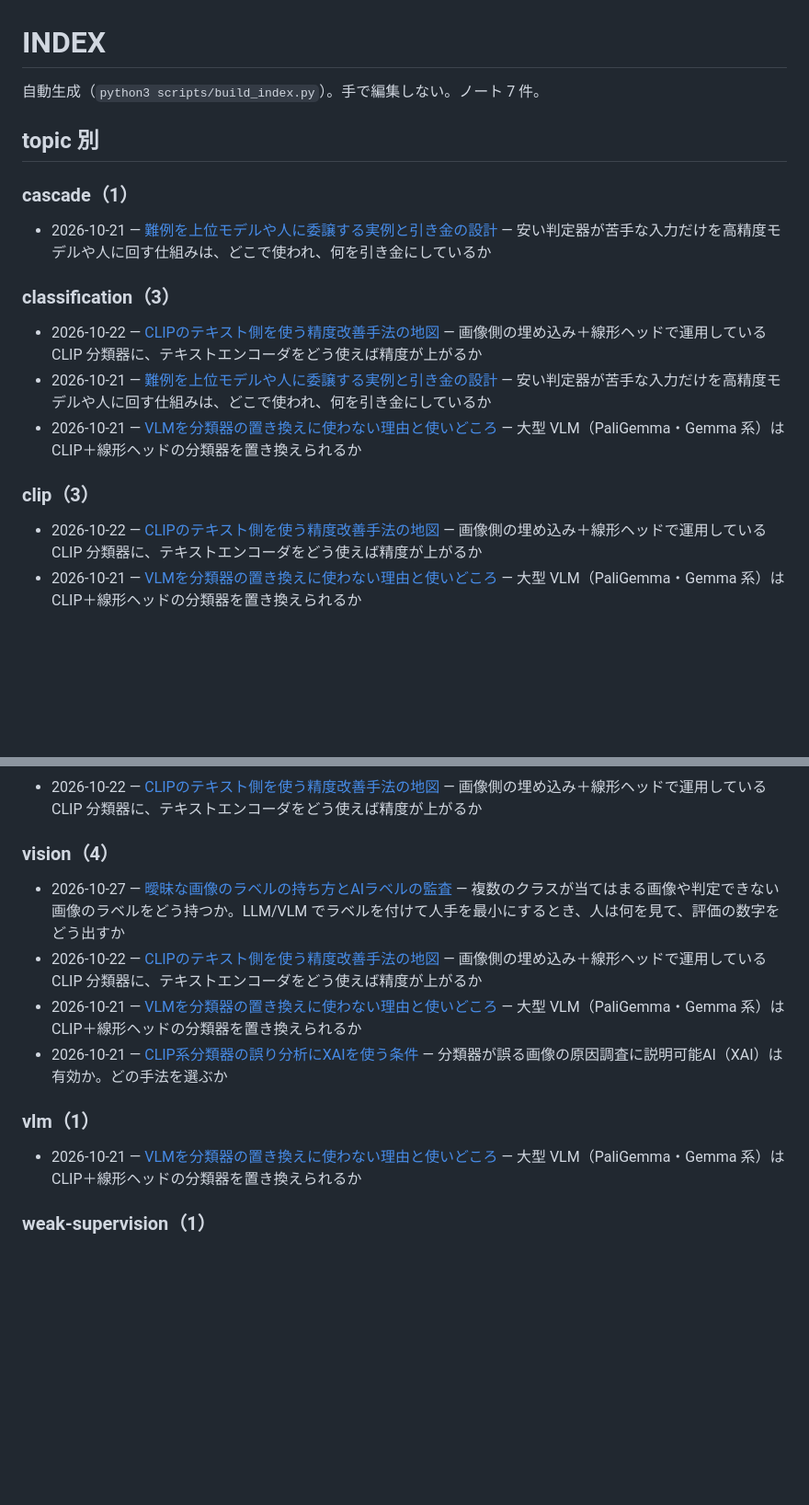
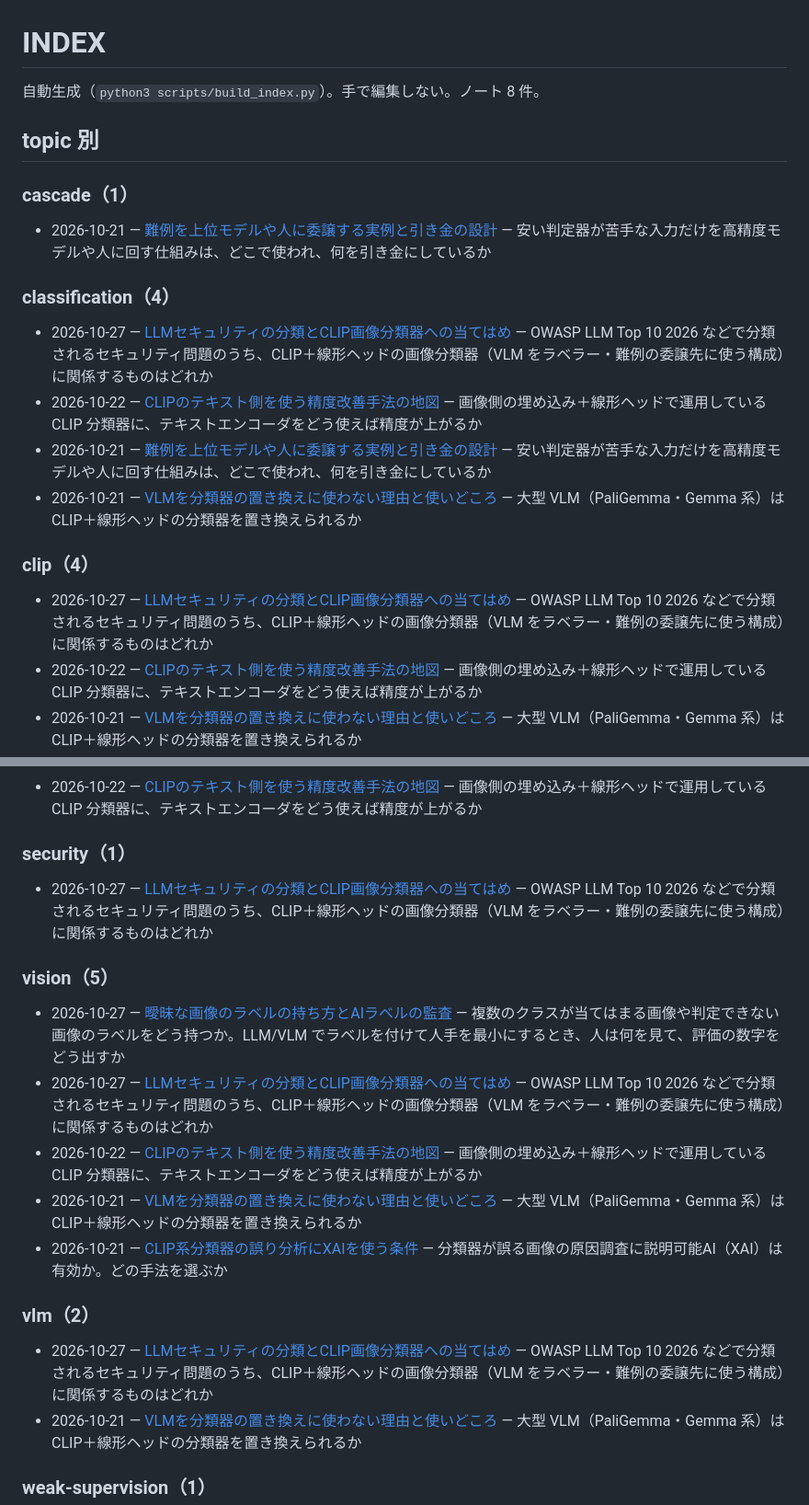
Before and after one commit to spin-glass/lab-research-notes, a Markdown page: INDEX.md, 2 parts joined by grey strips. Shown at 92% size. Rendered like a GitHub page; blank space fills up the shorter version.

Commit message:
note: LLMセキュリティの分類とCLIP画像分類器への当てはめ
Co-Authored-By: Claude Fable 5.1 <noreply@anthropic.com>
Claude-Session: https://claude.ai/code/session_01FwvvV54J8zAh3RW49Wo4vS

```diff
--- a/INDEX.md
+++ b/INDEX.md
@@ -1,6 +1,6 @@
 # INDEX
 
-自動生成（`python3 scripts/build_index.py`）。手で編集しない。ノート 7 件。
+自動生成（`python3 scripts/build_index.py`）。手で編集しない。ノート 8 件。
 
 ## topic 別
 
@@ -8,14 +8,16 @@
 
 - 2026-10-21 — [難例を上位モデルや人に委譲する実例と引き金の設計](notes/2026-10-21-deferral-to-stronger-model.md) — 安い判定器が苦手な入力だけを高精度モデルや人に回す仕組みは、どこで使われ、何を引き金にしているか
 
-### classification（3）
+### classification（4）
 
+- 2026-10-27 — [LLMセキュリティの分類とCLIP画像分類器への当てはめ](notes/2026-10-27-llm-security-risks-for-clip-classifier.md) — OWASP LLM Top 10 2026 などで分類されるセキュリティ問題のうち、CLIP＋線形ヘッドの画像分類器（VLM をラベラー・難例の委譲先に使う構成）に関係するものはどれか
 - 2026-10-22 — [CLIPのテキスト側を使う精度改善手法の地図](notes/2026-10-22-clip-text-side-methods.md) — 画像側の埋め込み＋線形ヘッドで運用している CLIP 分類器に、テキストエンコーダをどう使えば精度が上がるか
 - 2026-10-21 — [難例を上位モデルや人に委譲する実例と引き金の設計](notes/2026-10-21-deferral-to-stronger-model.md) — 安い判定器が苦手な入力だけを高精度モデルや人に回す仕組みは、どこで使われ、何を引き金にしているか
 - 2026-10-21 — [VLMを分類器の置き換えに使わない理由と使いどころ](notes/2026-10-21-vlm-as-classifier-vs-labeler.md) — 大型 VLM（PaliGemma・Gemma 系）は CLIP＋線形ヘッドの分類器を置き換えられるか
 
-### clip（3）
+### clip（4）
 
+- 2026-10-27 — [LLMセキュリティの分類とCLIP画像分類器への当てはめ](notes/2026-10-27-llm-security-risks-for-clip-classifier.md) — OWASP LLM Top 10 2026 などで分類されるセキュリティ問題のうち、CLIP＋線形ヘッドの画像分類器（VLM をラベラー・難例の委譲先に使う構成）に関係するものはどれか
 - 2026-10-22 — [CLIPのテキスト側を使う精度改善手法の地図](notes/2026-10-22-clip-text-side-methods.md) — 画像側の埋め込み＋線形ヘッドで運用している CLIP 分類器に、テキストエンコーダをどう使えば精度が上がるか
 - 2026-10-21 — [VLMを分類器の置き換えに使わない理由と使いどころ](notes/2026-10-21-vlm-as-classifier-vs-labeler.md) — 大型 VLM（PaliGemma・Gemma 系）は CLIP＋線形ヘッドの分類器を置き換えられるか
 - 2026-10-21 — [CLIP系分類器の誤り分析にXAIを使う条件](notes/2026-10-21-xai-for-clip-error-analysis.md) — 分類器が誤る画像の原因調査に説明可能AI（XAI）は有効か。どの手法を選ぶか
@@ -57,15 +61,21 @@
 
 - 2026-10-22 — [CLIPのテキスト側を使う精度改善手法の地図](notes/2026-10-22-clip-text-side-methods.md) — 画像側の埋め込み＋線形ヘッドで運用している CLIP 分類器に、テキストエンコーダをどう使えば精度が上がるか
 
-### vision（4）
+### security（1）
+
+- 2026-10-27 — [LLMセキュリティの分類とCLIP画像分類器への当てはめ](notes/2026-10-27-llm-security-risks-for-clip-classifier.md) — OWASP LLM Top 10 2026 などで分類されるセキュリティ問題のうち、CLIP＋線形ヘッドの画像分類器（VLM をラベラー・難例の委譲先に使う構成）に関係するものはどれか
+
+### vision（5）
 
 - 2026-10-27 — [曖昧な画像のラベルの持ち方とAIラベルの監査](notes/2026-10-27-ambiguous-labels-ai-audit.md) — 複数のクラスが当てはまる画像や判定できない画像のラベルをどう持つか。LLM/VLM でラベルを付けて人手を最小にするとき、人は何を見て、評価の数字をどう出すか
+- 2026-10-27 — [LLMセキュリティの分類とCLIP画像分類器への当てはめ](notes/2026-10-27-llm-security-risks-for-clip-classifier.md) — OWASP LLM Top 10 2026 などで分類されるセキュリティ問題のうち、CLIP＋線形ヘッドの画像分類器（VLM をラベラー・難例の委譲先に使う構成）に関係するものはどれか
 - 2026-10-22 — [CLIPのテキスト側を使う精度改善手法の地図](notes/2026-10-22-clip-text-side-methods.md) — 画像側の埋め込み＋線形ヘッドで運用している CLIP 分類器に、テキストエンコーダをどう使えば精度が上がるか
 - 2026-10-21 — [VLMを分類器の置き換えに使わない理由と使いどころ](notes/2026-10-21-vlm-as-classifier-vs-labeler.md) — 大型 VLM（PaliGemma・Gemma 系）は CLIP＋線形ヘッドの分類器を置き換えられるか
 - 2026-10-21 — [CLIP系分類器の誤り分析にXAIを使う条件](notes/2026-10-21-xai-for-clip-error-analysis.md) — 分類器が誤る画像の原因調査に説明可能AI（XAI）は有効か。どの手法を選ぶか
 
-### vlm（1）
+### vlm（2）
 
+- 2026-10-27 — [LLMセキュリティの分類とCLIP画像分類器への当てはめ](notes/2026-10-27-llm-security-risks-for-clip-classifier.md) — OWASP LLM Top 10 2026 などで分類されるセキュリティ問題のうち、CLIP＋線形ヘッドの画像分類器（VLM をラベラー・難例の委譲先に使う構成）に関係するものはどれか
 - 2026-10-21 — [VLMを分類器の置き換えに使わない理由と使いどころ](notes/2026-10-21-vlm-as-classifier-vs-labeler.md) — 大型 VLM（PaliGemma・Gemma 系）は CLIP＋線形ヘッドの分類器を置き換えられるか
 
 ### weak-supervision（1）
```
Also changed, not shown: other parts of INDEX.md (+5 -2 lines), notes/2026-10-27-llm-security-risks-for-clip-classifier.md (added, +70 -0 lines).
